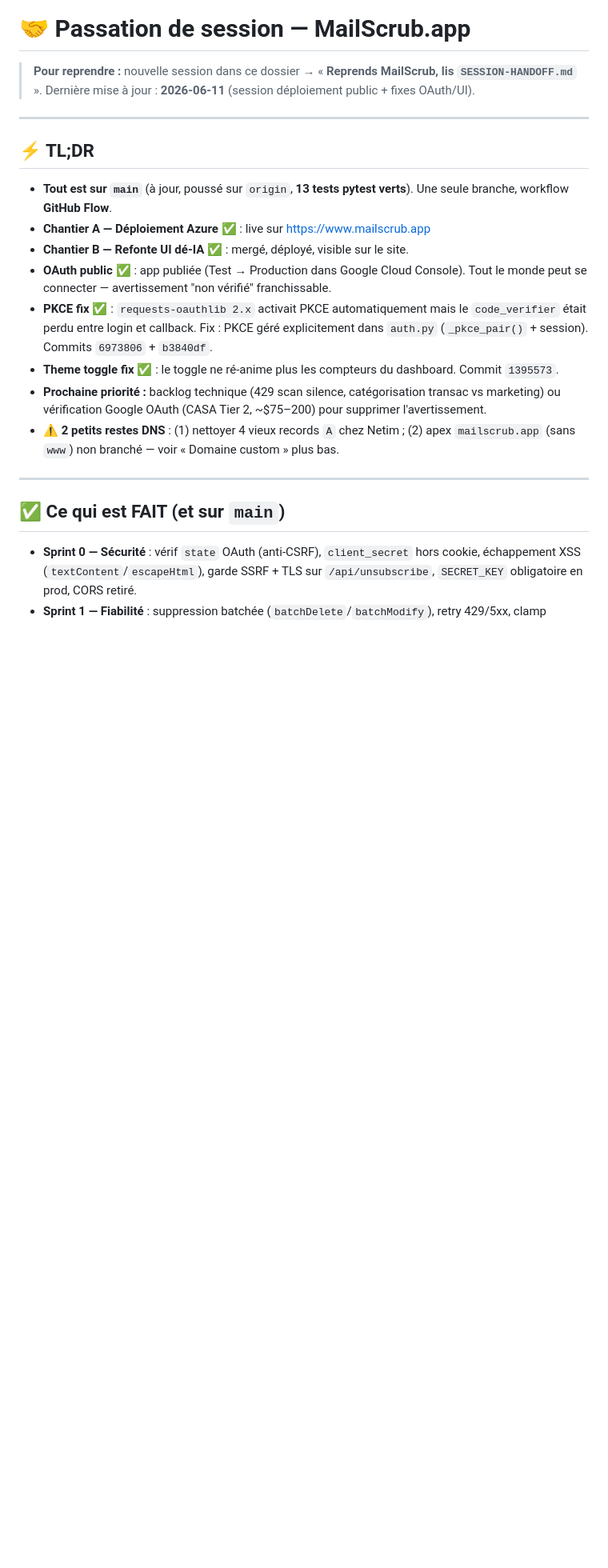
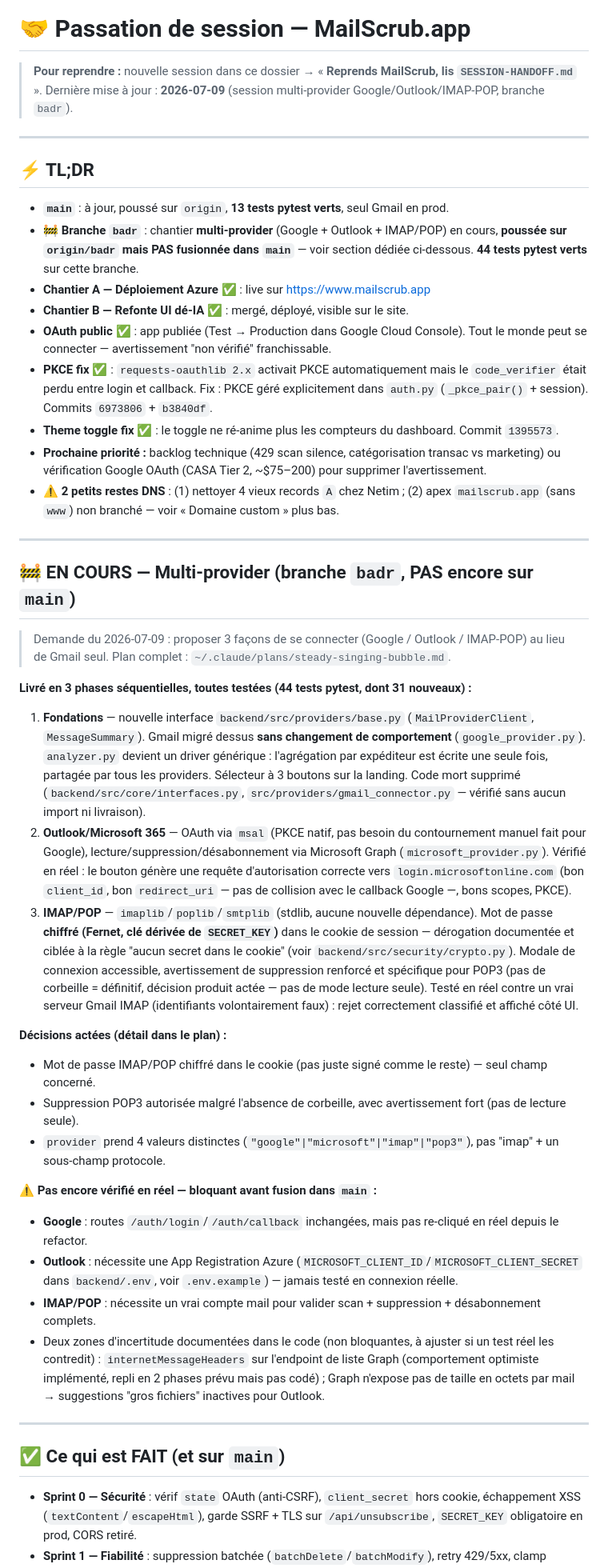
Before and after one commit to Noureddine-Hci/mailscrub-app, a Markdown page: SESSION-HANDOFF.md, the part around one of its changes. Shown at 80% size. Drawn GitHub-style; blank space fills up the shorter version.

Commit message:
docs(handoff): document multi-provider work-in-progress on badr
Co-Authored-By: Claude Sonnet 5 <noreply@anthropic.com>

```diff
--- a/SESSION-HANDOFF.md
+++ b/SESSION-HANDOFF.md
@@ -1,13 +1,16 @@
 # 🤝 Passation de session — MailScrub.app
 
 > **Pour reprendre :** nouvelle session dans ce dossier → « **Reprends MailScrub, lis `SESSION-HANDOFF.md`** ».
-> Dernière mise à jour : **2026-06-11** (session déploiement public + fixes OAuth/UI).
+> Dernière mise à jour : **2026-07-09** (session multi-provider Google/Outlook/IMAP-POP, branche `badr`).
 
 ---
 
 ## ⚡ TL;DR
 
-- **Tout est sur `main`** (à jour, poussé sur `origin`, **13 tests pytest verts**). Une seule branche, workflow **GitHub Flow**.
+- **`main`** : à jour, poussé sur `origin`, **13 tests pytest verts**, seul Gmail en prod.
+- 🚧 **Branche `badr`** : chantier **multi-provider** (Google + Outlook + IMAP/POP) en cours, **poussée sur
+  `origin/badr` mais PAS fusionnée dans `main`** — voir section dédiée ci-dessous. **44 tests pytest verts**
+  sur cette branche.
 - **Chantier A — Déploiement Azure ✅** : live sur https://www.mailscrub.app
 - **Chantier B — Refonte UI dé-IA ✅** : mergé, déployé, visible sur le site.
 - **OAuth public ✅** : app publiée (Test → Production dans Google Cloud Console).
@@ -21,6 +24,51 @@
   ou vérification Google OAuth (CASA Tier 2, ~$75–200) pour supprimer l'avertissement.
 - ⚠️ **2 petits restes DNS** : (1) nettoyer 4 vieux records `A` chez Netim ; (2) apex
   `mailscrub.app` (sans `www`) non branché — voir « Domaine custom » plus bas.
+
+---
+
+## 🚧 EN COURS — Multi-provider (branche `badr`, PAS encore sur `main`)
+
+> Demande du 2026-07-09 : proposer 3 façons de se connecter (Google / Outlook /
+> IMAP-POP) au lieu de Gmail seul. Plan complet : `~/.claude/plans/steady-singing-bubble.md`.
+
+**Livré en 3 phases séquentielles, toutes testées (44 tests pytest, dont 31 nouveaux) :**
+
+1. **Fondations** — nouvelle interface `backend/src/providers/base.py`
+   (`MailProviderClient`, `MessageSummary`). Gmail migré dessus **sans changement de
+   comportement** (`google_provider.py`). `analyzer.py` devient un driver générique :
+   l'agrégation par expéditeur est écrite une seule fois, partagée par tous les
+   providers. Sélecteur à 3 boutons sur la landing. Code mort supprimé
+   (`backend/src/core/interfaces.py`, `src/providers/gmail_connector.py` — vérifié
+   sans aucun import ni livraison).
+2. **Outlook/Microsoft 365** — OAuth via `msal` (PKCE natif, pas besoin du
+   contournement manuel fait pour Google), lecture/suppression/désabonnement via
+   Microsoft Graph (`microsoft_provider.py`). Vérifié en réel : le bouton génère une
+   requête d'autorisation correcte vers `login.microsoftonline.com` (bon `client_id`,
+   bon `redirect_uri` — pas de collision avec le callback Google —, bons scopes, PKCE).
+3. **IMAP/POP** — `imaplib`/`poplib`/`smtplib` (stdlib, aucune nouvelle dépendance).
+   Mot de passe **chiffré (Fernet, clé dérivée de `SECRET_KEY`)** dans le cookie de
+   session — dérogation documentée et ciblée à la règle "aucun secret dans le cookie"
+   (voir `backend/src/security/crypto.py`). Modale de connexion accessible,
+   avertissement de suppression renforcé et spécifique pour POP3 (pas de corbeille =
+   définitif, décision produit actée — pas de mode lecture seule). Testé en réel
+   contre un vrai serveur Gmail IMAP (identifiants volontairement faux) : rejet
+   correctement classifié et affiché côté UI.
+
+**Décisions actées (détail dans le plan) :**
+- Mot de passe IMAP/POP chiffré dans le cookie (pas juste signé comme le reste) — seul champ concerné.
+- Suppression POP3 autorisée malgré l'absence de corbeille, avec avertissement fort (pas de lecture seule).
+- `provider` prend 4 valeurs distinctes (`"google"|"microsoft"|"imap"|"pop3"`), pas "imap" + un sous-champ protocole.
+
+**⚠️ Pas encore vérifié en réel — bloquant avant fusion dans `main` :**
+- **Google** : routes `/auth/login`/`/auth/callback` inchangées, mais pas re-cliqué en réel depuis le refactor.
+- **Outlook** : nécessite une App Registration Azure (`MICROSOFT_CLIENT_ID`/`MICROSOFT_CLIENT_SECRET`
+  dans `backend/.env`, voir `.env.example`) — jamais testé en connexion réelle.
+- **IMAP/POP** : nécessite un vrai compte mail pour valider scan + suppression + désabonnement complets.
+- Deux zones d'incertitude documentées dans le code (non bloquantes, à ajuster si un test réel les contredit) :
+  `internetMessageHeaders` sur l'endpoint de liste Graph (comportement optimiste implémenté, repli en 2 phases
+  prévu mais pas codé) ; Graph n'expose pas de taille en octets par mail → suggestions "gros fichiers"
+  inactives pour Outlook.
 
 ---
 
```
Also changed, not shown: other parts of SESSION-HANDOFF.md (+3 -2 lines).
